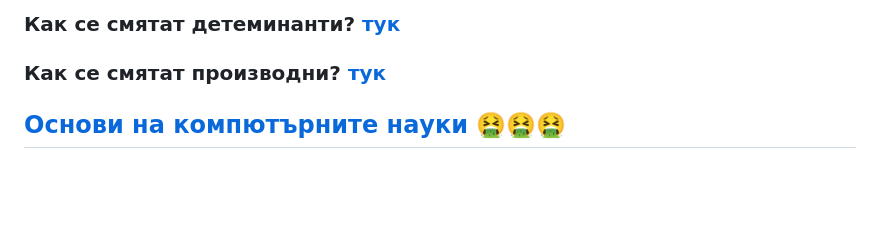
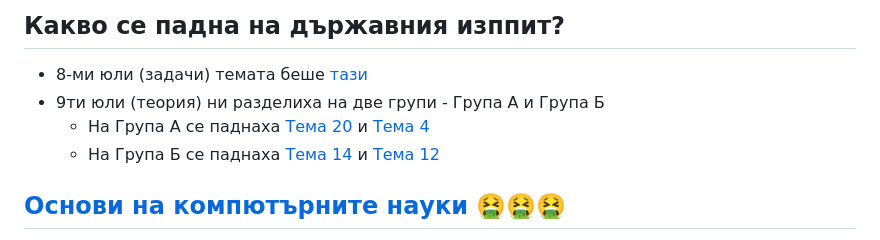
Before and after one commit to hristovalev7/StateExamCS, a Markdown page: README.md, the part around one of its changes. GitHub-like rendering; blank space fills up the shorter version.

```diff
--- a/README.md
+++ b/README.md
@@ -6,7 +36,10 @@
 
-### Как се смятат детеминанти? [тук](Математика#как-се-смятат-детерминанти)
+## Какво се падна на държавния изппит?
+- 8-ми юли (задачи) темата беше [тази](8July2026.pdf)
+- 9ти юли (теория) ни разделиха на две групи - Група А и Група Б
+    - На Група А се паднаха [Тема 20](ЯКН/Тема%2020) и [Тема 4](ОКН/Тема%204)
+    - На Група Б се паднаха [Тема 14](ЯКН/Тема%2014) и [Тема 12](ЯКН/Тема%2012)
 
-### Как се смятат производни? [тук](Математика#как-се-смятат-производни)
 
 ## [Основи на компютърните науки 🤮🤮🤮](ОКН)
 
```
Also changed, not shown: other parts of README.md (+32 -2 lines).
